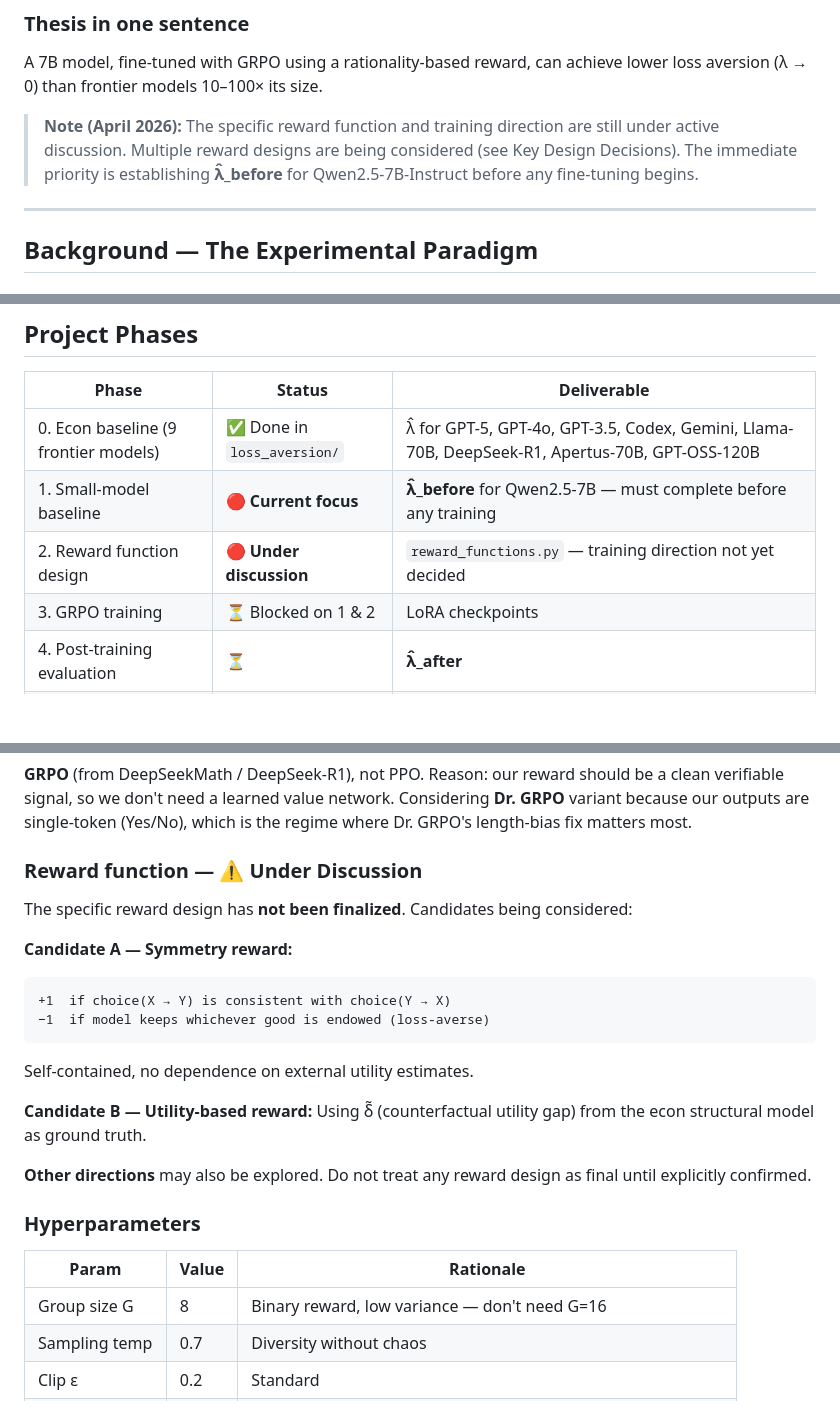
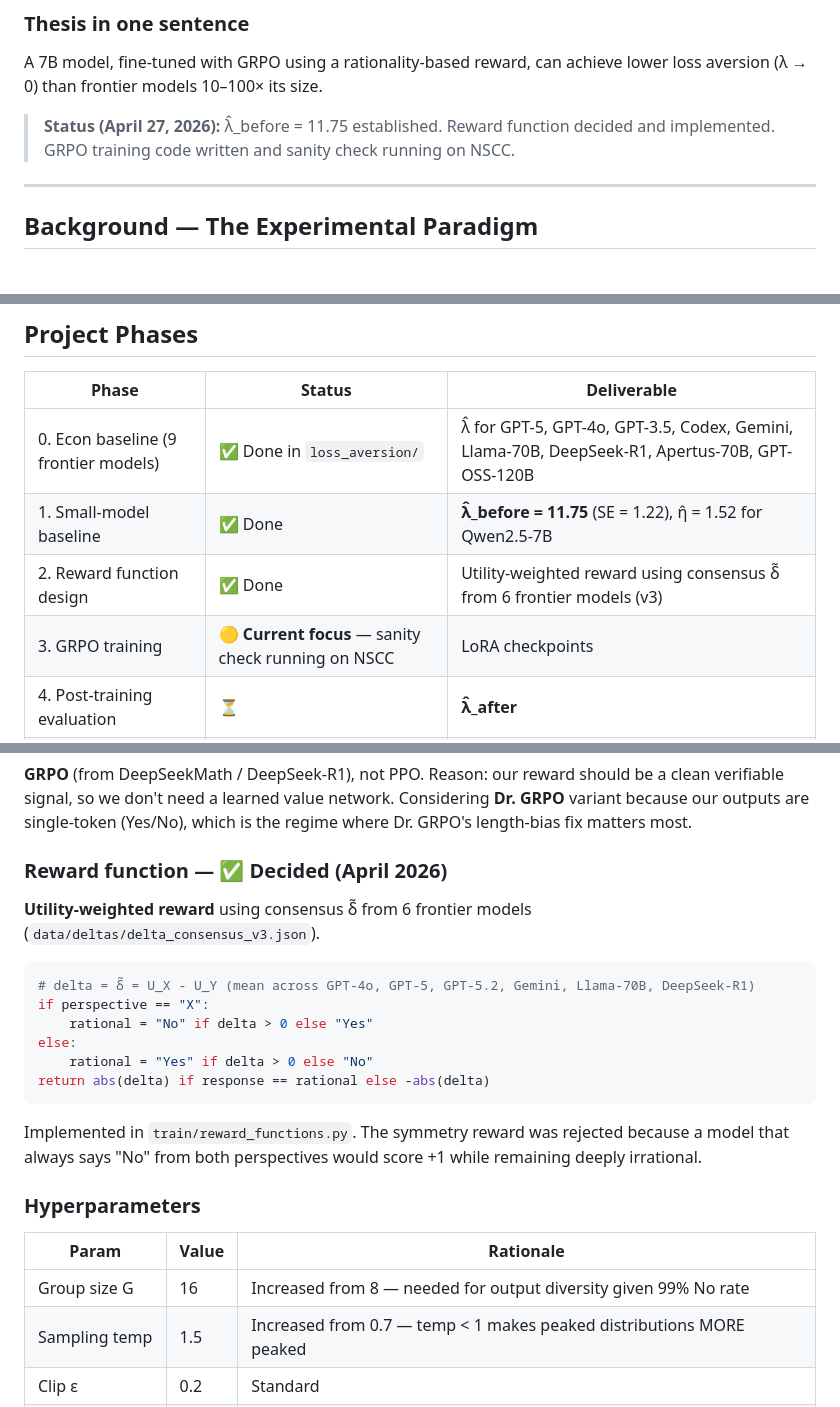
Before and after one commit to Jackeychan-818/llm-loss-aversion-rl, a Markdown page: AGENTS.md, 3 parts joined by grey strips. Rendered like a GitHub page; blank space fills up the shorter version.

Commit message:
Update AGENTS.md to reflect current project state
- Reward function decided (utility-weighted, consensus δ̃ from 6 models)
- Phase 1 & 2 marked done; Phase 3 marked as current focus
- Hyperparameters corrected (G=16, temp=1.5)

Co-Authored-By: Claude Sonnet 4.6 <noreply@anthropic.com>

````diff
--- a/AGENTS.md
+++ b/AGENTS.md
@@ -13,7 +13,7 @@ This project builds on top of an existing behavioral economics study (separate r
 ### Thesis in one sentence
 A 7B model, fine-tuned with GRPO using a rationality-based reward, can achieve lower loss aversion (λ → 0) than frontier models 10–100× its size.
 
-> **Note (April 2026):** The specific reward function and training direction are still under active discussion. Multiple reward designs are being considered (see Key Design Decisions). The immediate priority is establishing **λ̂_before** for Qwen2.5-7B-Instruct before any fine-tuning begins.
+> **Status (April 27, 2026):** λ̂_before = 11.75 established. Reward function decided and implemented. GRPO training code written and sanity check running on NSCC.
 
 ---
 
@@ -54,9 +54,9 @@ Estimation methods (in `core_exp_refactored.py`):
 | Phase | Status | Deliverable |
 |---|---|---|
 | 0. Econ baseline (9 frontier models) | ✅ Done in `loss_aversion/` | λ̂ for GPT-5, GPT-4o, GPT-3.5, Codex, Gemini, Llama-70B, DeepSeek-R1, Apertus-70B, GPT-OSS-120B |
-| 1. Small-model baseline | 🔴 **Current focus** | **λ̂_before** for Qwen2.5-7B — must complete before any training |
-| 2. Reward function design | 🔴 **Under discussion** | `reward_functions.py` — training direction not yet decided |
-| 3. GRPO training | ⏳ Blocked on 1 & 2 | LoRA checkpoints |
+| 1. Small-model baseline | ✅ Done | **λ̂_before = 11.75** (SE = 1.22), η̂ = 1.52 for Qwen2.5-7B |
+| 2. Reward function design | ✅ Done | Utility-weighted reward using consensus δ̃ from 6 frontier models (v3) |
+| 3. GRPO training | 🟡 **Current focus** — sanity check running on NSCC | LoRA checkpoints |
 | 4. Post-training evaluation | ⏳ | **λ̂_after** |
 | 5. Cross-model comparison | ⏳ | Final paper figures |
 | 6. Ablations | ⏳ | Reward type, model size, generalization |
@@ -113,26 +113,25 @@ loss_aversion_rl/
 ### RL algorithm
 **GRPO** (from DeepSeekMath / DeepSeek-R1), not PPO. Reason: our reward should be a clean verifiable signal, so we don't need a learned value network. Considering **Dr. GRPO** variant because our outputs are single-token (Yes/No), which is the regime where Dr. GRPO's length-bias fix matters most.
 
-### Reward function — ⚠️ Under Discussion
-The specific reward design has **not been finalized**. Candidates being considered:
+### Reward function — ✅ Decided (April 2026)
+**Utility-weighted reward** using consensus δ̃ from 6 frontier models (`data/deltas/delta_consensus_v3.json`).
 
-**Candidate A — Symmetry reward:**
+```python
+# delta = δ̃ = U_X - U_Y (mean across GPT-4o, GPT-5, GPT-5.2, Gemini, Llama-70B, DeepSeek-R1)
+if perspective == "X":
+    rational = "No" if delta > 0 else "Yes"
+else:
+    rational = "Yes" if delta > 0 else "No"
+return abs(delta) if response == rational else -abs(delta)
 ```
-+1  if choice(X → Y) is consistent with choice(Y → X)
-−1  if model keeps whichever good is endowed (loss-averse)
-```
-Self-contained, no dependence on external utility estimates.
 
-**Candidate B — Utility-based reward:**
-Using δ̃ (counterfactual utility gap) from the econ structural model as ground truth.
-
-**Other directions** may also be explored. Do not treat any reward design as final until explicitly confirmed.
+Implemented in `train/reward_functions.py`. The symmetry reward was rejected because a model that always says "No" from both perspectives would score +1 while remaining deeply irrational.
 
 ### Hyperparameters
 | Param | Value | Rationale |
 |---|---|---|
-| Group size G | 8 | Binary reward, low variance — don't need G=16 |
-| Sampling temp | 0.7 | Diversity without chaos |
+| Group size G | 16 | Increased from 8 — needed for output diversity given 99% No rate |
+| Sampling temp | 1.5 | Increased from 0.7 — temp < 1 makes peaked distributions MORE peaked |
 | Clip ε | 0.2 | Standard |
 | KL coefficient β | 0.04 | Tighter than DeepSeek-R1's 0.001 — we want to stay near base |
 | Learning rate | 1e-6 | Conservative |
````
